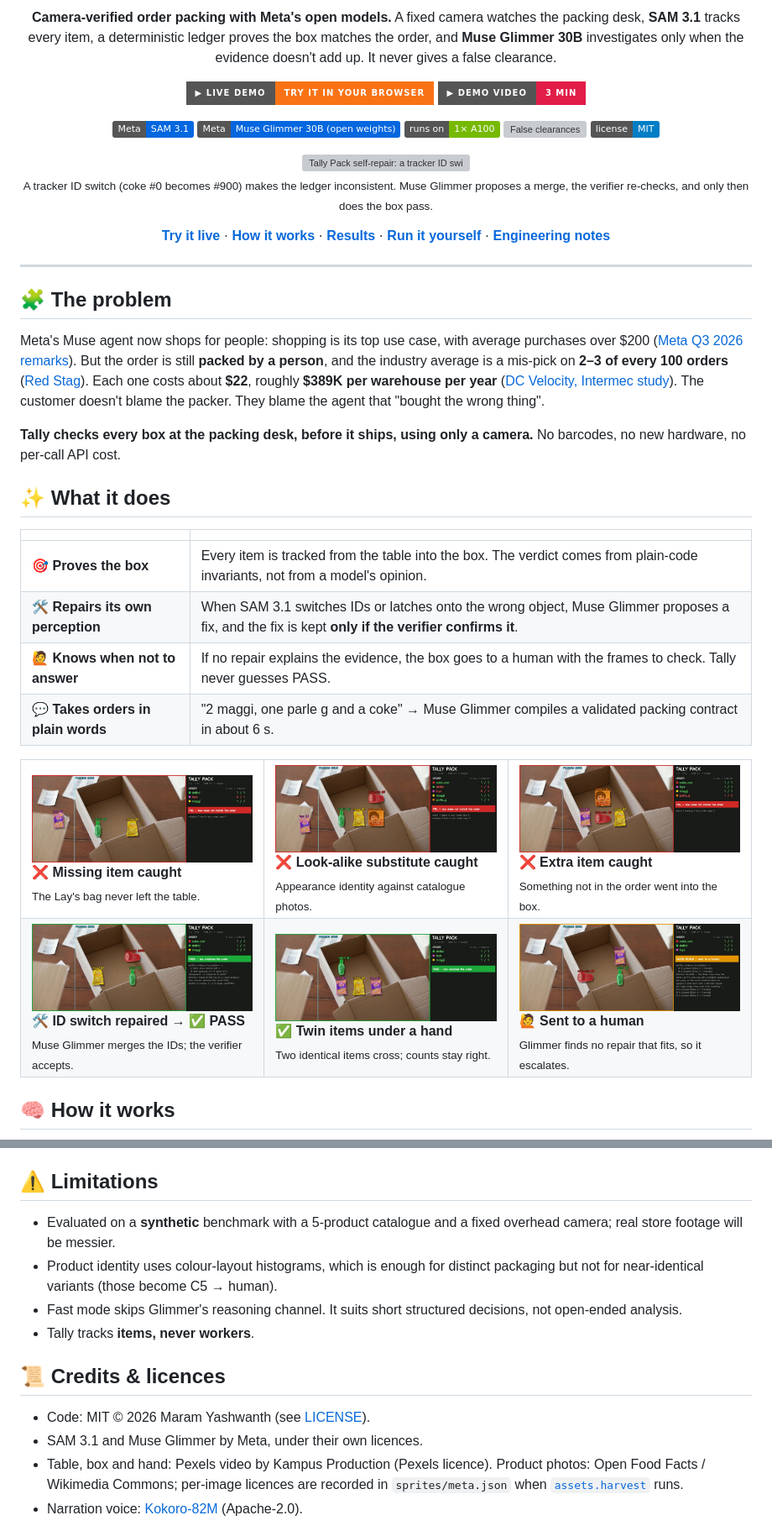
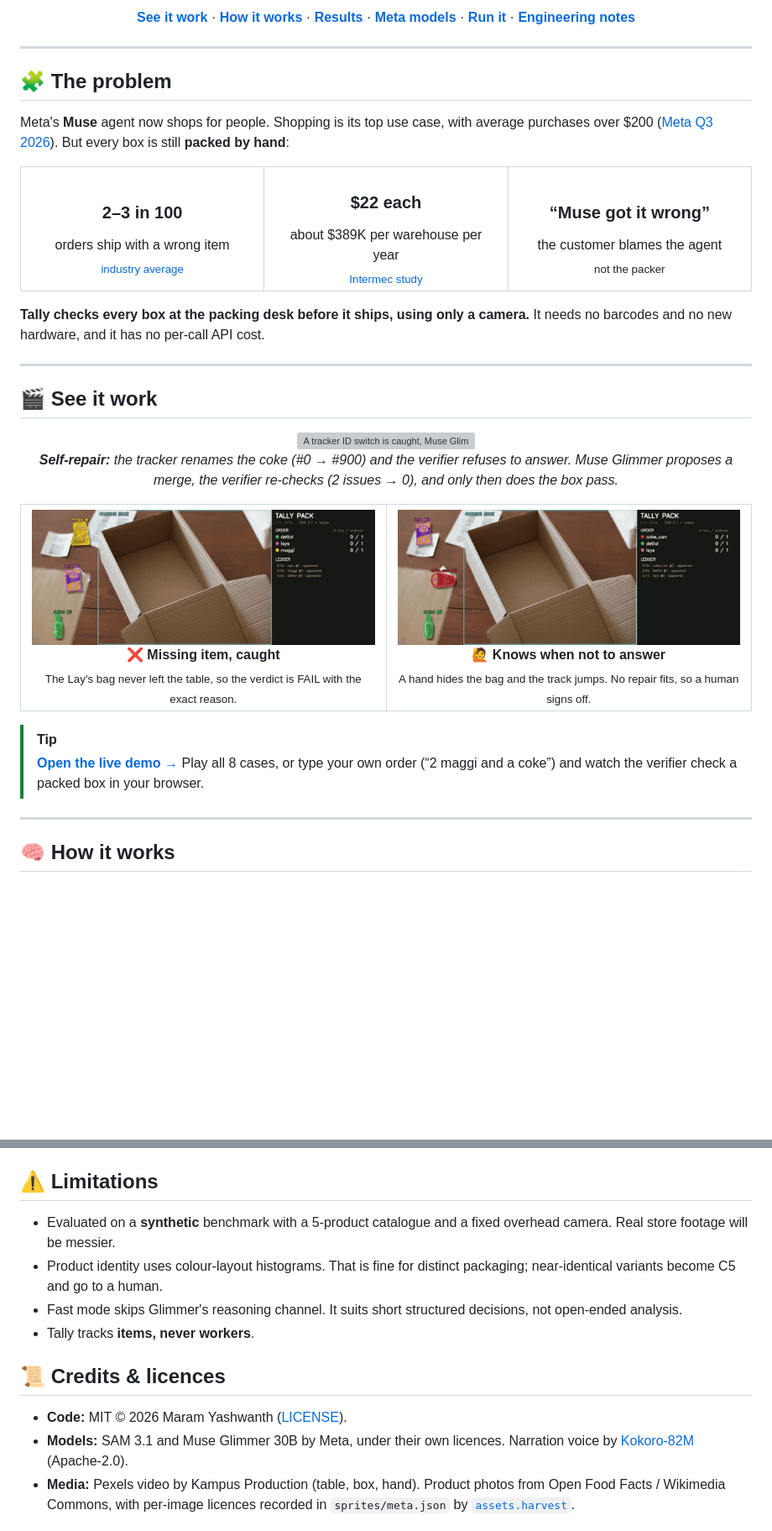
Before and after one commit to yashwanth-maram/tally-pack, a Markdown page: README.md, 2 parts joined by grey strips. Shown at 84% size. GitHub-like rendering; badges without logos; blank space fills up the shorter version; grey boxes are pictures that could not be loaded.

```diff
--- a/README.md
+++ b/README.md
@@ -6,54 +18,51 @@
 
-**Camera-verified order packing with Meta's open models.** A fixed camera watches the packing desk,
-**SAM 3.1** tracks every item, a deterministic ledger proves the box matches the order, and
-**Muse Glimmer 30B** investigates only when the evidence doesn't add up. It never gives a false clearance.
-
-[![Live demo](https://img.shields.io/badge/%E2%96%B6%20Live%20demo-try%20it%20in%20your%20browser-F97316?style=for-the-badge)](https://yashwanth-maram.github.io/tally-pack/)
-[![Demo video](https://img.shields.io/badge/%E2%96%B6%20Demo%20video-3%20min-E11D48?style=for-the-badge)](docs/tally_pack_demo.mp4)
-
-![SAM 3.1](https://img.shields.io/badge/Meta-SAM%203.1-0467DF?logo=meta&logoColor=white)
-![Muse Glimmer 30B](https://img.shields.io/badge/Meta-Muse%20Glimmer%2030B%20(open%20weights)-0467DF?logo=meta&logoColor=white)
-![One GPU](https://img.shields.io/badge/runs%20on-1%C3%97%20A100-76B900?logo=nvidia&logoColor=white)
-![False clearances](https://img.shields.io/badge/false%20clearances-0%20%2F%2030-16A34A)
-![License](https://img.shields.io/badge/license-MIT-blue)
-
-<img src="docs/hero.gif" width="820" alt="Tally Pack self-repair: a tracker ID switch is detected, Muse Glimmer proposes a merge, the verifier accepts it and the box passes">
-
-<sub>A tracker ID switch (coke #0 becomes #900) makes the ledger inconsistent. Muse Glimmer proposes a merge, the verifier re-checks, and only then does the box pass.</sub>
-
-[**Try it live**](https://yashwanth-maram.github.io/tally-pack/) · [**How it works**](#-how-it-works) · [**Results**](#-results) · [**Run it yourself**](#-run-it-yourself) · [**Engineering notes**](#-engineering-notes)
-
-</div>
+<p align="center">
+  <a href="#-see-it-work"><b>See it work</b></a> ·
+  <a href="#-how-it-works"><b>How it works</b></a> ·
+  <a href="#-results"><b>Results</b></a> ·
+  <a href="#-meta-models-inside"><b>Meta models</b></a> ·
+  <a href="#-run-it"><b>Run it</b></a> ·
+  <a href="#-engineering-notes"><b>Engineering notes</b></a>
+</p>
 
 ---
 
 ## 🧩 The problem
 
-Meta's Muse agent now shops for people: shopping is its top use case, with average purchases over $200 ([Meta Q3 2026 remarks](https://s21.q4cdn.com/399680738/files/content_files/META-Q3-2026-Prepared-Remarks.pdf)). But the order is still **packed by a person**, and the industry average is a mis-pick on **2–3 of every 100 orders** ([Red Stag](https://redstagfulfillment.com/mispick-effects-pcdata-reports-extremely-worrisome-results)). Each one costs about **$22**, roughly **$389K per warehouse per year** ([DC Velocity, Intermec study](https://www.dcvelocity.com/articles/26321-mispicks-cost-individual-warehouses-389-000-per-year)). The customer doesn't blame the packer. They blame the agent that "bought the wrong thing".
-
-**Tally checks every box at the packing desk, before it ships, using only a camera.** No barcodes, no new hardware, no per-call API cost.
-
-## ✨ What it does
-
-| | |
-|---|---|
-| 🎯 **Proves the box** | Every item is tracked from the table into the box. The verdict comes from plain-code invariants, not from a model's opinion. |
-| 🛠️ **Repairs its own perception** | When SAM 3.1 switches IDs or latches onto the wrong object, Muse Glimmer proposes a fix, and the fix is kept **only if the verifier confirms it**. |
-| 🙋 **Knows when not to answer** | If no repair explains the evidence, the box goes to a human with the frames to check. Tally never guesses PASS. |
-| 💬 **Takes orders in plain words** | "2 maggi, one parle g and a coke" → Muse Glimmer compiles a validated packing contract in about 6 s. |
+Meta's **Muse** agent now shops for people. Shopping is its top use case, with average purchases over $200
+([Meta Q3 2026](https://s21.q4cdn.com/399680738/files/content_files/META-Q3-2026-Prepared-Remarks.pdf)).
+But every box is still **packed by hand**:
 
 <table>
 <tr>
-<td width="33%"><img src="docs/pb_missing_0__normal.jpg"><br><b>❌ Missing item caught</b><br><sub>The Lay's bag never left the table.</sub></td>
-<td width="33%"><img src="docs/pb_wrong_0__normal.jpg"><br><b>❌ Look-alike substitute caught</b><br><sub>Appearance identity against catalogue photos.</sub></td>
-<td width="33%"><img src="docs/pb_extra_0__normal.jpg"><br><b>❌ Extra item caught</b><br><sub>Something not in the order went into the box.</sub></td>
-</tr>
-<tr>
-<td><img src="docs/pb_clean_0__injected.jpg"><br><b>🛠️ ID switch repaired → ✅ PASS</b><br><sub>Muse Glimmer merges the IDs; the verifier accepts.</sub></td>
-<td><img src="docs/pb_twins_0__normal.jpg"><br><b>✅ Twin items under a hand</b><br><sub>Two identical items cross; counts stay right.</sub></td>
-<td><img src="docs/pb_occlusion_4__normal.jpg"><br><b>🙋 Sent to a human</b><br><sub>Glimmer finds no repair that fits, so it escalates.</sub></td>
+<td align="center" width="33%"><h3>2–3 in 100</h3>orders ship with a wrong item<br><sub><a href="https://redstagfulfillment.com/mispick-effects-pcdata-reports-extremely-worrisome-results">industry average</a></sub></td>
+<td align="center" width="33%"><h3>$22 each</h3>about $389K per warehouse per year<br><sub><a href="https://www.dcvelocity.com/articles/26321-mispicks-cost-individual-warehouses-389-000-per-year">Intermec study</a></sub></td>
+<td align="center" width="33%"><h3>“Muse got it wrong”</h3>the customer blames the agent<br><sub>not the packer</sub></td>
 </tr>
 </table>
 
+**Tally checks every box at the packing desk before it ships, using only a camera.** It needs no barcodes and no new hardware, and it has no per-call API cost.
+
+---
+
+## 🎬 See it work
+
+<p align="center">
+  <img src="docs/hero.gif" width="92%" alt="A tracker ID switch is caught, Muse Glimmer proposes a merge, the verifier accepts it and the box passes">
+  <br><em><b>Self-repair:</b> the tracker renames the coke (#0 → #900) and the verifier refuses to answer. Muse Glimmer proposes a merge, the verifier re-checks (2 issues → 0), and only then does the box pass.</em>
+</p>
+
+<table>
+<tr>
+<td width="50%" align="center"><img src="docs/missing.gif" width="100%"><br><b>❌ Missing item, caught</b><br><sub>The Lay's bag never left the table, so the verdict is FAIL with the exact reason.</sub></td>
+<td width="50%" align="center"><img src="docs/occlusion.gif" width="100%"><br><b>🙋 Knows when not to answer</b><br><sub>A hand hides the bag and the track jumps. No repair fits, so a human signs off.</sub></td>
+</tr>
+</table>
+
+> [!TIP]
+> **[Open the live demo →](https://yashwanth-maram.github.io/tally-pack/)** Play all 8 cases, or type your own order (“2 maggi and a coke”) and watch the verifier check a packed box in your browser.
+
+---
+
 ## 🧠 How it works
 
@@ -234,15 +301,14 @@ docs/            live demo site (GitHub Pages), demo video, GIFs, stills
 
 ## ⚠️ Limitations
 
-- Evaluated on a **synthetic** benchmark with a 5-product catalogue and a fixed overhead camera; real store footage will be messier.
-- Product identity uses colour-layout histograms, which is enough for distinct packaging but not for near-identical variants (those become C5 → human).
+- Evaluated on a **synthetic** benchmark with a 5-product catalogue and a fixed overhead camera. Real store footage will be messier.
+- Product identity uses colour-layout histograms. That is fine for distinct packaging; near-identical variants become C5 and go to a human.
 - Fast mode skips Glimmer's reasoning channel. It suits short structured decisions, not open-ended analysis.
 - Tally tracks **items, never workers**.
 
 ## 📜 Credits & licences
 
-- Code: MIT © 2026 Maram Yashwanth (see [LICENSE](LICENSE)).
-- SAM 3.1 and Muse Glimmer by Meta, under their own licences.
-- Table, box and hand: Pexels video by Kampus Production (Pexels licence). Product photos: Open Food Facts / Wikimedia Commons; per-image licences are recorded in `sprites/meta.json` when [`assets.harvest`](tally/assets.py) runs.
-- Narration voice: [Kokoro-82M](https://huggingface.co/hexgrad/Kokoro-82M) (Apache-2.0).
+- **Code:** MIT © 2026 Maram Yashwanth ([LICENSE](LICENSE)).
+- **Models:** SAM 3.1 and Muse Glimmer 30B by Meta, under their own licences. Narration voice by [Kokoro-82M](https://huggingface.co/hexgrad/Kokoro-82M) (Apache-2.0).
+- **Media:** Pexels video by Kampus Production (table, box, hand). Product photos from Open Food Facts / Wikimedia Commons, with per-image licences recorded in `sprites/meta.json` by [`assets.harvest`](tally/assets.py).
 
```
Also changed, not shown: other parts of README.md (+173 -104 lines), docs/assets/architecture.png (added), docs/assets/banner.png (added), docs/assets/results.png (added), docs/assets/shot.jpg (added), docs/assets/verdicts.png (added), 2 other files.
